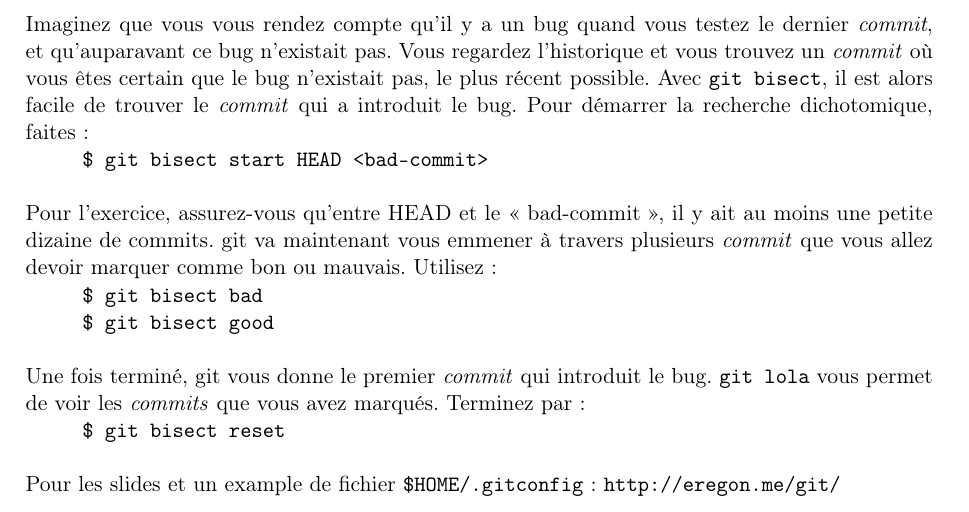
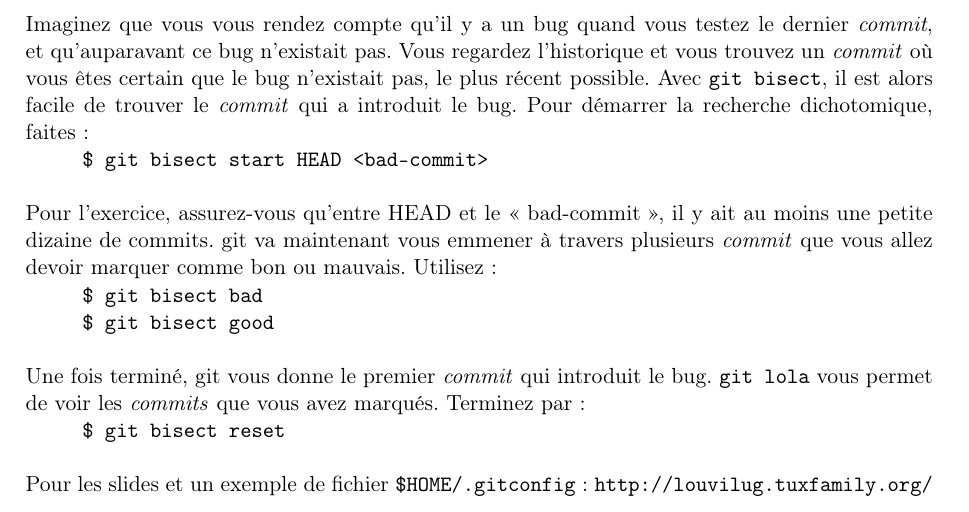
Before and after one commit to LouviLUG/documents, a LaTeX problem sheet (git/exercises/git-exercices.tex): part of page 3 of 3, cut so that both start at the same text. Compiled offline with pdfLaTeX.

Commit message:
Mettre à jour d'autres URLs

```diff
--- a/git/exercises/git-exercices.tex
+++ b/git/exercises/git-exercices.tex
@@ -164,6 +164,6 @@ Une fois terminé, git vous donne le premier \emph{commit} qui introduit le bug.
 
 \shell{git bisect reset}
 
-Pour les slides et un example de fichier \code{$HOME/.gitconfig}: \url{http://eregon.me/git/}
+Pour les slides et un exemple de fichier \code{$HOME/.gitconfig}: \url{http://louvilug.tuxfamily.org/}
 
 \end{document}
```
Also changed, not shown: latexila/latexila.tex (+1 -1 lines).
